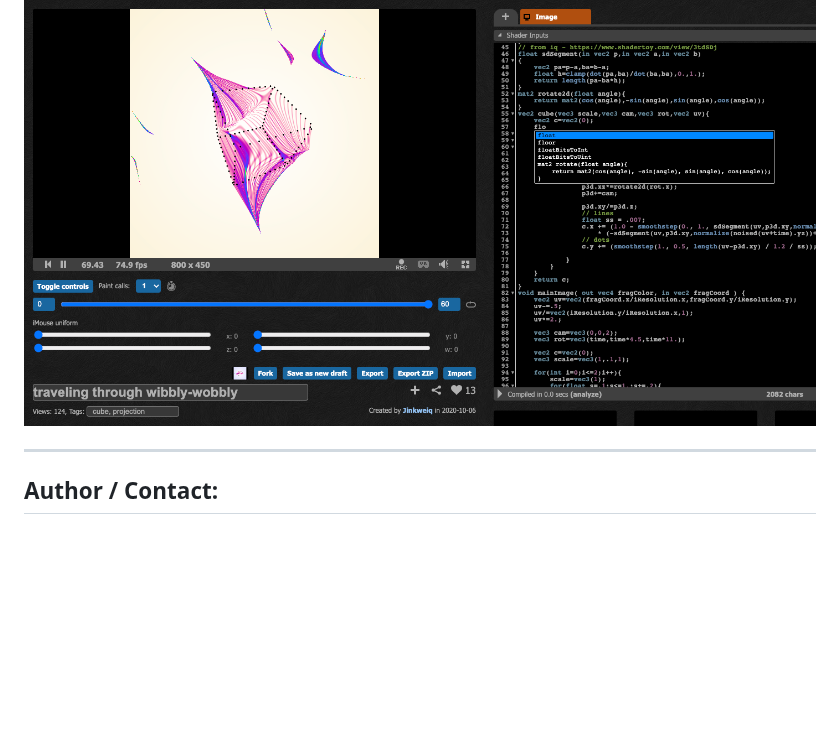
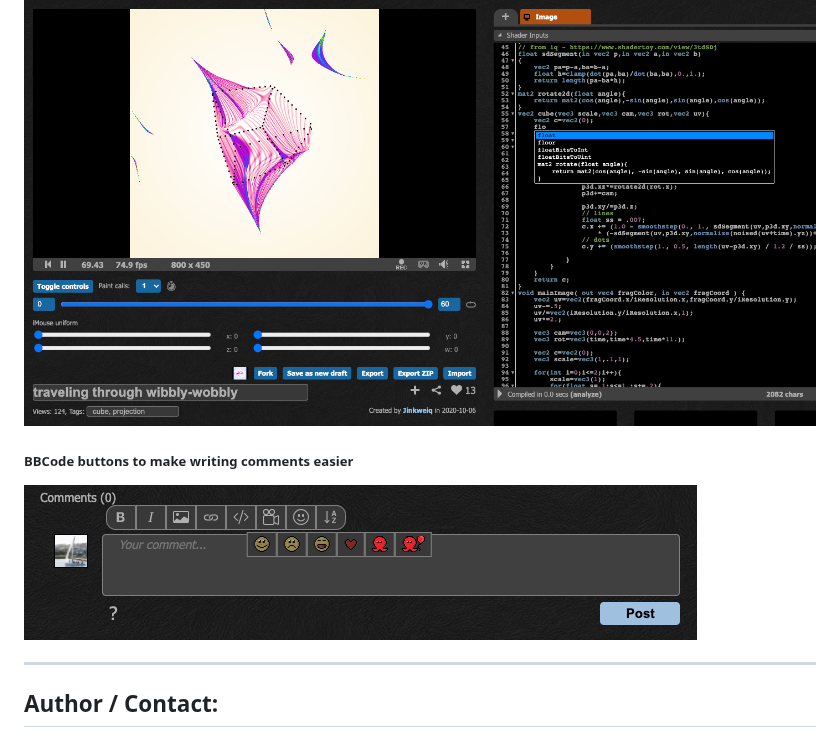
Before and after one commit to patuwwy/ShaderToy-Chrome-Plugin, a Markdown page: README.md, the part around the change. Drawn GitHub-style; pictures changed too: screenshots/bbcode-buttons.png (added); blank space fills up the shorter version.

Commit message:
add bbcode buttons

```diff
--- a/README.md
+++ b/README.md
@@ -117,6 +117,10 @@ Please add issue with description before PR.
 
 ![](./screenshots/code-completion.png)
 
+##### BBCode buttons to make writing comments easier
+
+![](./screenshots/bbcode-buttons.png)
+
 ---
 
 ## Author / Contact:
```
Also changed, not shown: 3 other files.
